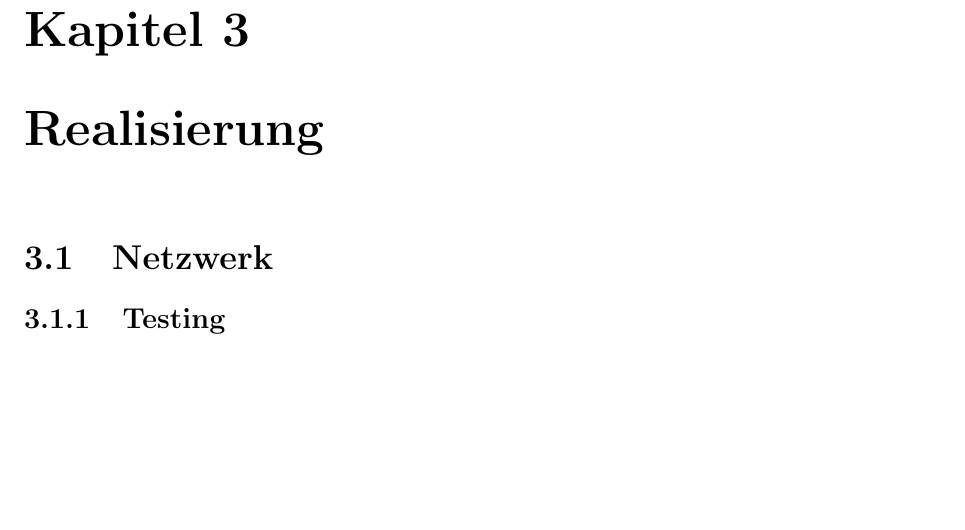
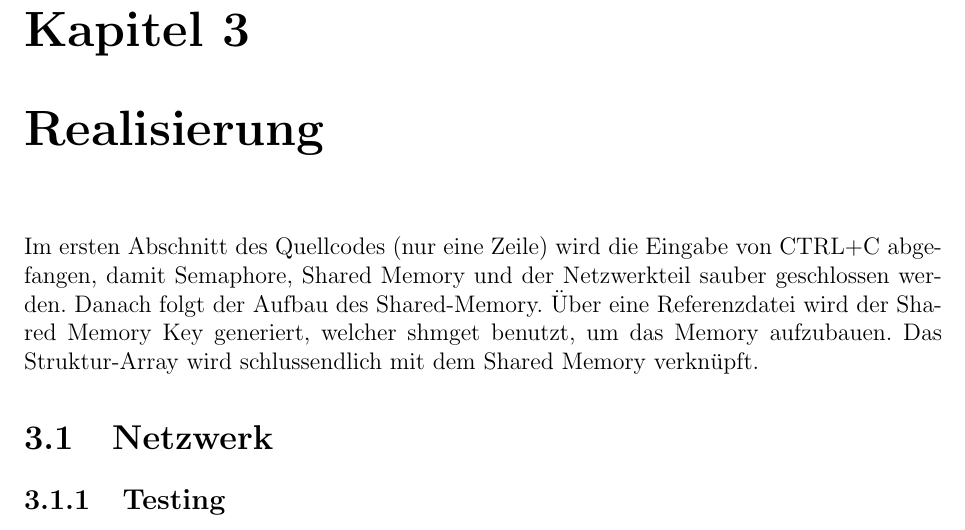
Before and after one commit to spitzbueb/conc_programming, a LaTeX document (doc/Sem_Concurrent_Programmins_Philipp_Schalcher.tex): part of page 10 of 12, cut so that both start at the same text, the shorter picture padded with empty space. Compiled offline with pdfLaTeX.

Commit message:
Dokumentation ergänzt

```diff
--- a/doc/Sem_Concurrent_Programmins_Philipp_Schalcher.tex
+++ b/doc/Sem_Concurrent_Programmins_Philipp_Schalcher.tex
@@ -93,6 +93,7 @@ Als zweites Problem sehe ich die Speicherung der "Dateien". Hier würde ich so v
 Als drittes Problem ist die Sperrung der Dateien ein zentraler Punkt. Da für den Server keine globalen Sperren genutzt werden dürfen, würde ich Semaphore einsetzen, die die einzelnen Codeteile sperren und so von Prozessen nicht gleichzeitig ausgeführt werden können. Der Semaphor an sich muss aber mehr als ein "Ticket" vergeben können, da zum Beispiel READ mehrfach ausgeführt werden darf. Allerdings muss ein DELETE den kompletten Semaphor besetzen, damit keine anderen Operationen durchgeführt werden können.
 Auch hier gilt wieder, das mit der Semaphorengrösse auch die Anzahl Clients beschränkt wird. So können bei einem Semaphor mit 10 Tickets maximal 10 Clients gleichzeitig einen READ durchführen. Auch wenn 20 Clients verbunden wären, so würden doch immer nur 10 bedient werden.
 \chapter{Realisierung}
+Im ersten Abschnitt des Quellcodes (nur eine Zeile) wird die Eingabe von CTRL+C abgefangen, damit Semaphore, Shared Memory und der Netzwerkteil sauber geschlossen werden. Danach folgt der Aufbau des Shared-Memory. Über eine Referenzdatei wird der Shared Memory Key generiert, welcher shmget benutzt, um das Memory aufzubauen. Das Struktur-Array wird schlussendlich mit dem Shared Memory verknüpft.
 \section{Netzwerk}
 \subsection{Testing}
 \chapter{Schwierigkeiten}
```
